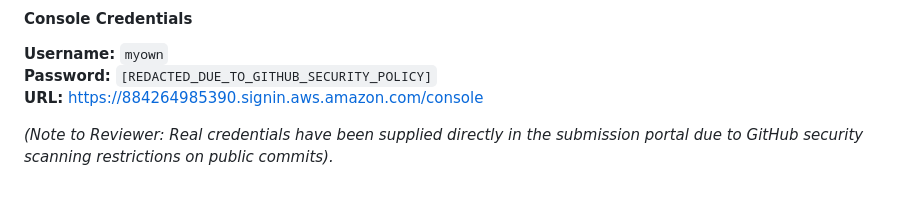
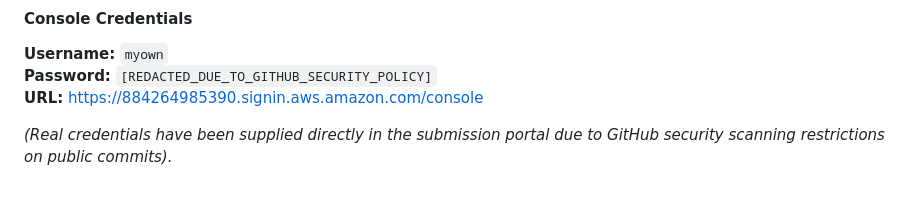
Before and after one commit to cloudpilothq/bedrock, a Markdown page: README.md, the part around the change. Drawn GitHub-style.

Commit message:
Remove 'Note to Reviewer' text

```diff
--- a/README.md
+++ b/README.md
@@ -92,4 +92,4 @@ Use the following URL to navigate to the live Retail Store application.
 **Password:** `[REDACTED_DUE_TO_GITHUB_SECURITY_POLICY]`
 **URL:** [https://884264985390.signin.aws.amazon.com/console](https://884264985390.signin.aws.amazon.com/console)
 
-*(Note to Reviewer: Real credentials have been supplied directly in the submission portal due to GitHub security scanning restrictions on public commits).*
+*(Real credentials have been supplied directly in the submission portal due to GitHub security scanning restrictions on public commits).*
```
